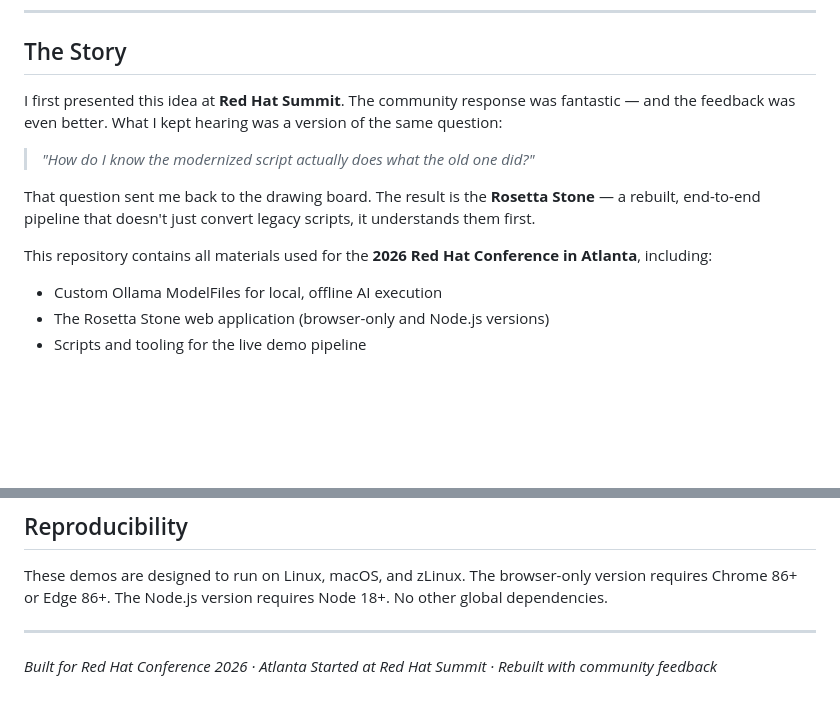
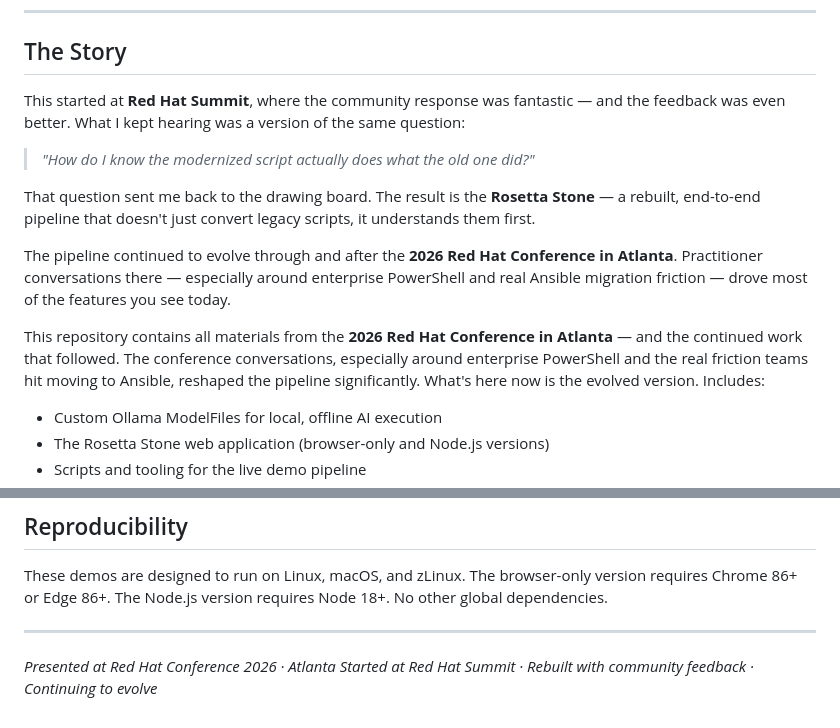
Before and after one commit to wren-creator/red-hat-conference, a Markdown page: README.md, 2 parts joined by grey strips. Rendered like a GitHub page; blank space fills up the shorter version.

Commit message:
docs: update README to reflect conference is complete, work is post-conference
Reframe language from 'materials used for' to 'materials from' the 2026
Red Hat Conference. Add context that the tool continued evolving after
the event based on practitioner conversations there.

Co-Authored-By: Claude Sonnet 4.6 <noreply@anthropic.com>

```diff
--- a/README.md
+++ b/README.md
@@ -19,13 +19,15 @@
 
 ## The Story
 
-I first presented this idea at **Red Hat Summit**. The community response was fantastic — and the feedback was even better. What I kept hearing was a version of the same question:
+This started at **Red Hat Summit**, where the community response was fantastic — and the feedback was even better. What I kept hearing was a version of the same question:
 
 > *"How do I know the modernized script actually does what the old one did?"*
 
 That question sent me back to the drawing board. The result is the **Rosetta Stone** — a rebuilt, end-to-end pipeline that doesn't just convert legacy scripts, it understands them first.
 
-This repository contains all materials used for the **2026 Red Hat Conference in Atlanta**, including:
+The pipeline continued to evolve through and after the **2026 Red Hat Conference in Atlanta**. Practitioner conversations there — especially around enterprise PowerShell and real Ansible migration friction — drove most of the features you see today.
+
+This repository contains all materials from the **2026 Red Hat Conference in Atlanta** — and the continued work that followed. The conference conversations, especially around enterprise PowerShell and the real friction teams hit moving to Ansible, reshaped the pipeline significantly. What's here now is the evolved version. Includes:
 
 - Custom Ollama ModelFiles for local, offline AI execution
 - The Rosetta Stone web application (browser-only and Node.js versions)
@@ -262,5 +264,5 @@ These demos are designed to run on Linux, macOS, and zLinux. The browser-only ve
 
 ---
 
-*Built for Red Hat Conference 2026 · Atlanta*
-*Started at Red Hat Summit · Rebuilt with community feedback*
+*Presented at Red Hat Conference 2026 · Atlanta*
+*Started at Red Hat Summit · Rebuilt with community feedback · Continuing to evolve*
```
